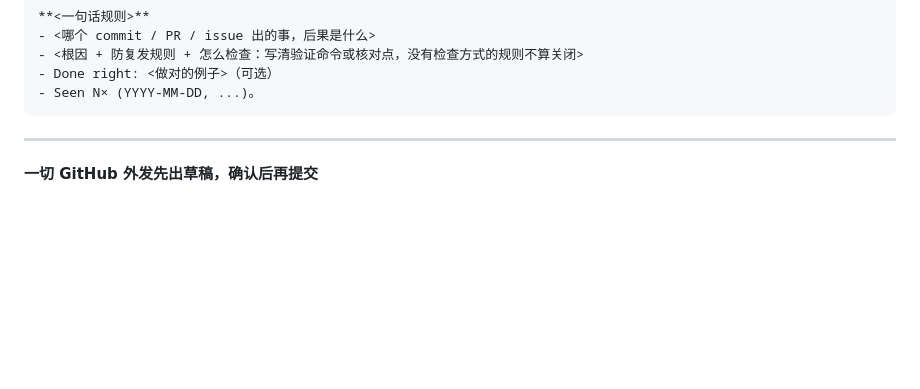
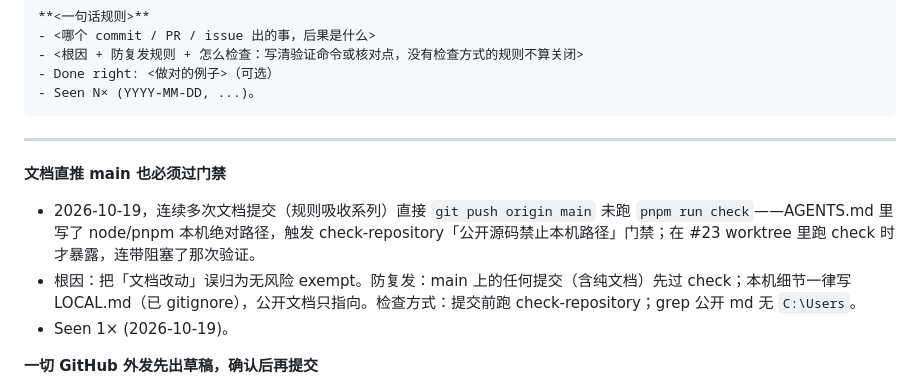
Before and after one commit to qikairo7/dsh-web-search-fetch, a Markdown page: LESSONS.md, the part around the change. GitHub-like rendering; blank space fills up the shorter version.

Commit message:
docs: 错题本记录文档直推未过门禁教训

````diff
--- a/LESSONS.md
+++ b/LESSONS.md
@@ -13,6 +13,11 @@
 ```
 
 ---
+
+**文档直推 main 也必须过门禁**
+- 2026-10-19，连续多次文档提交（规则吸收系列）直接 `git push origin main` 未跑 `pnpm run check`——AGENTS.md 里写了 node/pnpm 本机绝对路径，触发 check-repository「公开源码禁止本机路径」门禁；在 #23 worktree 里跑 check 时才暴露，连带阻塞了那次验证。
+- 根因：把「文档改动」误归为无风险 exempt。防复发：main 上的任何提交（含纯文档）先过 check；本机细节一律写 LOCAL.md（已 gitignore），公开文档只指向。检查方式：提交前跑 check-repository；grep 公开 md 无 `C:\Users`。
+- Seen 1× (2026-10-19)。
 
 **一切 GitHub 外发先出草稿，确认后再提交**
 - 2026-10-19，用户明确指令：此前多次直接创建 issue / 评论 / PR（#18-#23），虽然内容事后被认可，但用户要求所有外发（issue、评论、PR、发布）一律先看草稿再提交——这是 HITL 边界，不是效率问题。
````
